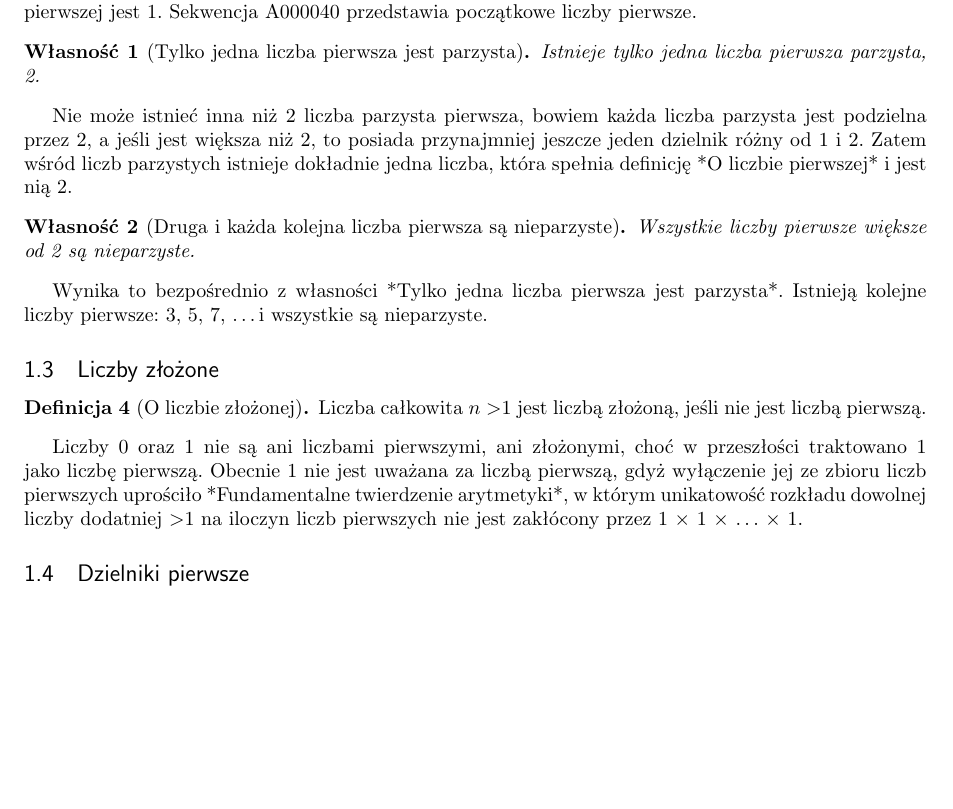
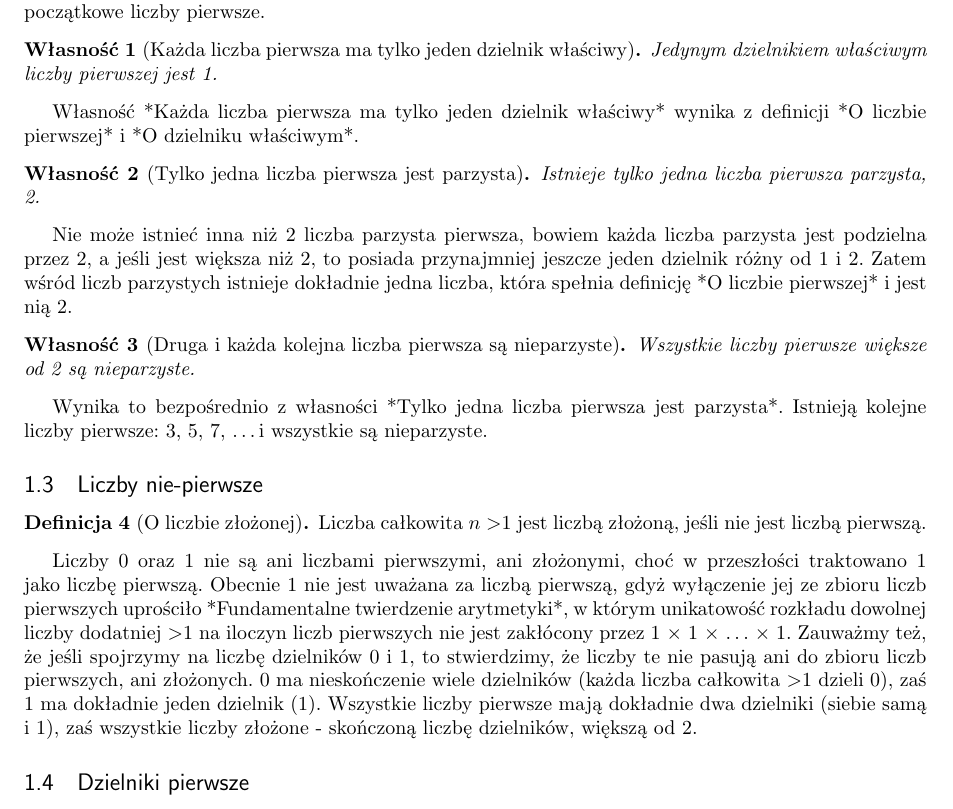
Before and after one commit to mbarylsk/book-the-secrets-of-prime-numbers, a LaTeX document (TajemniceLiczbPierwszych.tex): part of page 3 of 13, cut so that both start at the same text, the shorter picture padded with empty space. Compiled offline with pdfLaTeX.

Commit message:
Extending info on prime numbers basics

```diff
--- a/TajemniceLiczbPierwszych.tex
+++ b/TajemniceLiczbPierwszych.tex
@@ -138,7 +138,13 @@ Dzielnikiem właściwym liczby całkowitej $b$ nazywamy liczbę naturalną $a$ t
 Liczba całkowita $n$ \textgreater 1 jest liczbą pierwszą, jeśli jej jedynymi dodatnimi dzielnikami są 1 oraz $n$.
 \end{definition}
 
-Definicję *O liczbie pierwszej* można też wyrazić w inny, komplementarny sposób: liczba całkowita $n$ \textgreater 1 jest liczbą pierwszą, jeśli nie jest iloczynem dwóch liczb całkowitych \textgreater 1. Definicja taka akcentuje różnicę liczby pierwszej w porównaniu z liczbą złożoną, która jest iloczynem przynajmniej dwóch liczb całkowitych \textgreater 1. Liczba pierwsza ma dokładnie jeden dzielnik \textgreater 1, równy jej samej. Przykładowo, liczba 11 jest liczbą pierwszą, bowiem jej jedynymi dzielnikami są 1 i 11. Jedynym dzielnikiem właściwym liczby pierwszej jest 1. Sekwencja A000040 przedstawia początkowe liczby pierwsze.
+Definicję *O liczbie pierwszej* można też wyrazić w inny, komplementarny sposób: liczba całkowita $n$ \textgreater 1 jest liczbą pierwszą, jeśli nie jest iloczynem dwóch liczb całkowitych \textgreater 1. Definicja taka akcentuje różnicę liczby pierwszej w porównaniu z liczbą złożoną, która jest iloczynem przynajmniej dwóch liczb całkowitych \textgreater 1. Liczba pierwsza ma dokładnie jeden dzielnik \textgreater 1, równy jej samej. Przykładowo, liczba 11 jest liczbą pierwszą, bowiem jej jedynymi dzielnikami są 1 i 11. Sekwencja A000040 przedstawia początkowe liczby pierwsze.
+
+\begin{capability}[Każda liczba pierwsza ma tylko jeden dzielnik właściwy]
+Jedynym dzielnikiem właściwym liczby pierwszej jest 1.
+\end{capability}
+
+Własność *Każda liczba pierwsza ma tylko jeden dzielnik właściwy* wynika z definicji *O liczbie pierwszej* i *O dzielniku właściwym*.
 
 \begin{capability}[Tylko jedna liczba pierwsza jest parzysta]
 Istnieje tylko jedna liczba pierwsza parzysta, 2.
@@ -152,13 +158,13 @@ Wszystkie liczby pierwsze większe od 2 są nieparzyste.
 
 Wynika to bezpośrednio z własności *Tylko jedna liczba pierwsza jest parzysta*. Istnieją kolejne liczby pierwsze: $3$, $5$, $7$, \ldots i wszystkie są nieparzyste.
 
-\subsection{Liczby złożone}
+\subsection{Liczby nie-pierwsze}
 
 \begin{definition} [O liczbie złożonej]
 Liczba całkowita $n$ \textgreater 1 jest liczbą złożoną, jeśli nie jest liczbą pierwszą.
 \end{definition}
 
-Liczby $0$ oraz $1$ nie są ani liczbami pierwszymi, ani złożonymi, choć w przeszłości traktowano $1$ jako liczbę pierwszą. Obecnie $1$ nie jest uważana za liczbą pierwszą, gdyż wyłączenie jej ze zbioru liczb pierwszych uprościło *Fundamentalne twierdzenie arytmetyki*, w którym unikatowość rozkładu dowolnej liczby dodatniej \textgreater $1$ na iloczyn liczb pierwszych nie jest zakłócony przez $1$ $\times$ $1$ $\times$ $\ldots$ $\times$ $1$.
+Liczby $0$ oraz $1$ nie są ani liczbami pierwszymi, ani złożonymi, choć w przeszłości traktowano $1$ jako liczbę pierwszą. Obecnie $1$ nie jest uważana za liczbą pierwszą, gdyż wyłączenie jej ze zbioru liczb pierwszych uprościło *Fundamentalne twierdzenie arytmetyki*, w którym unikatowość rozkładu dowolnej liczby dodatniej \textgreater $1$ na iloczyn liczb pierwszych nie jest zakłócony przez $1$ $\times$ $1$ $\times$ $\ldots$ $\times$ $1$. Zauważmy też, że jeśli spojrzymy na liczbę dzielników $0$ i $1$, to stwierdzimy, że liczby te nie pasują ani do zbioru liczb pierwszych, ani złożonych. $0$ ma nieskończenie wiele dzielników (każda liczba całkowita $\textgreater 1$ dzieli $0$), zaś $1$ ma dokładnie jeden dzielnik ($1$). Wszystkie liczby pierwsze mają dokładnie dwa dzielniki (siebie samą i $1$), zaś wszystkie liczby złożone - skończoną liczbę dzielników, większą od $2$.
 
 \subsection{Dzielniki pierwsze}
 
```
Also changed, not shown: 1 other file.
